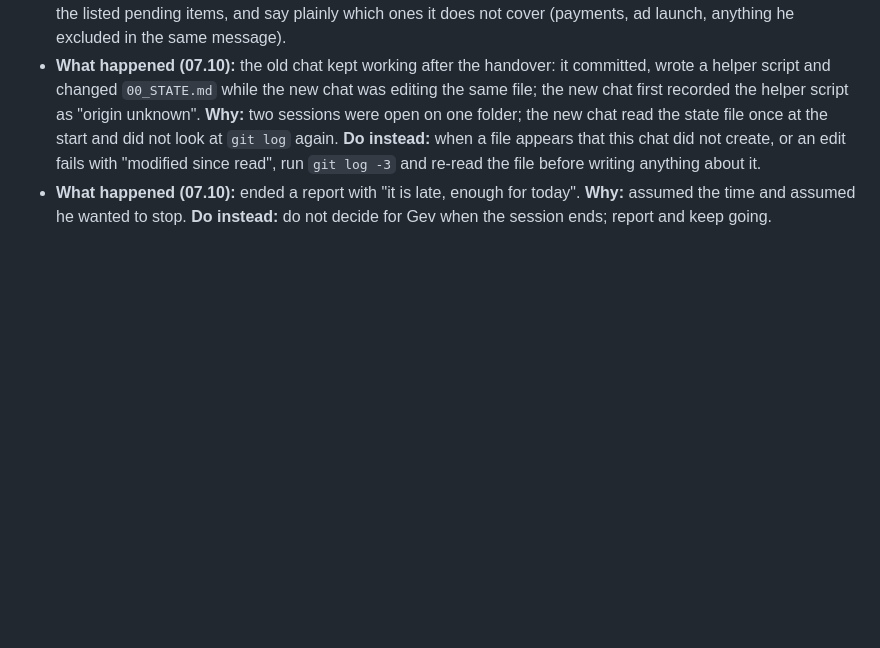
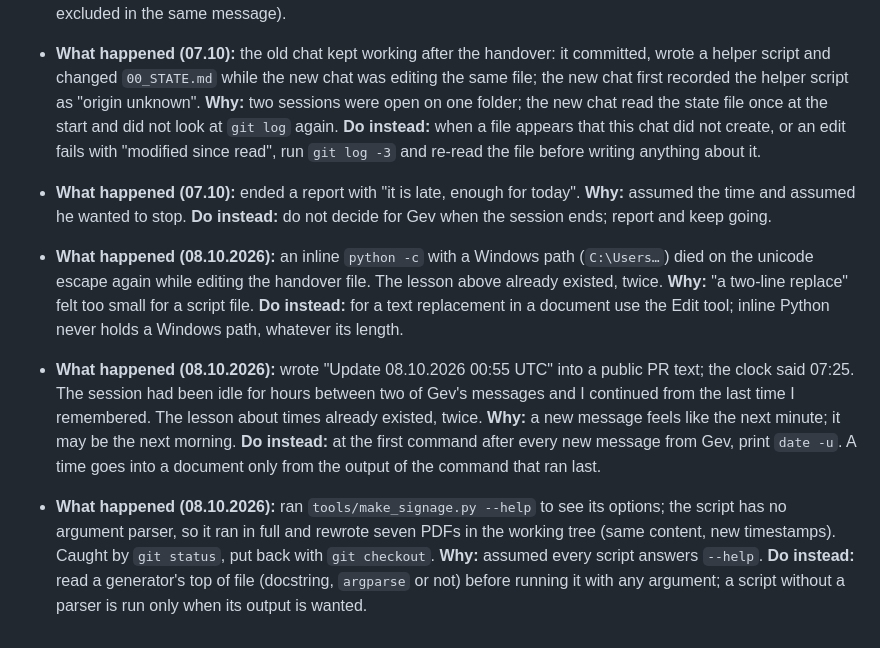
Before and after one commit to menqstudio/Kryuk24, a Markdown page: docs/LESSONS.md, the part around the change. Drawn GitHub-style; blank space fills up the shorter version.

Commit message:
Lessons of 08.10.2026: inline Python with a Windows path, a time written without reading the clock, a generator run with --help

```diff
--- a/docs/LESSONS.md
+++ b/docs/LESSONS.md
@@ -182,3 +182,13 @@
 - **What happened (07.10):** ended a report with "it is late, enough for today".
   **Why:** assumed the time and assumed he wanted to stop.
   **Do instead:** do not decide for Gev when the session ends; report and keep going.
+
+- **What happened (08.10.2026):** an inline `python -c` with a Windows path (`C:\Users…`) died on the unicode escape again while editing the handover file. The lesson above already existed, twice.
+  **Why:** "a two-line replace" felt too small for a script file.
+  **Do instead:** for a text replacement in a document use the Edit tool; inline Python never holds a Windows path, whatever its length.
+- **What happened (08.10.2026):** wrote "Update 08.10.2026 00:55 UTC" into a public PR text; the clock said 07:25. The session had been idle for hours between two of Gev's messages and I continued from the last time I remembered. The lesson about times already existed, twice.
+  **Why:** a new message feels like the next minute; it may be the next morning.
+  **Do instead:** at the first command after every new message from Gev, print `date -u`. A time goes into a document only from the output of the command that ran last.
+- **What happened (08.10.2026):** ran `tools/make_signage.py --help` to see its options; the script has no argument parser, so it ran in full and rewrote seven PDFs in the working tree (same content, new timestamps). Caught by `git status`, put back with `git checkout`.
+  **Why:** assumed every script answers `--help`.
+  **Do instead:** read a generator's top of file (docstring, `argparse` or not) before running it with any argument; a script without a parser is run only when its output is wanted.
```
